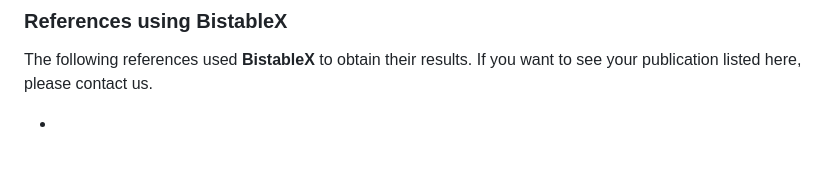
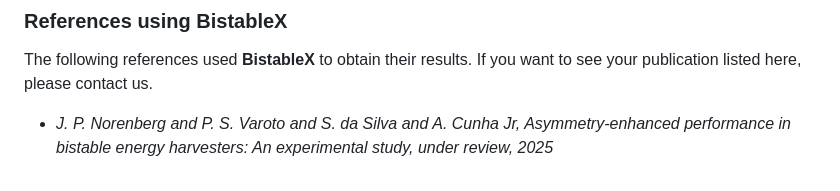
Before and after one commit to americocunhajr/BistableX, a Markdown page: README.md, the part around the change. GitHub-like rendering; blank space fills up the shorter version.

```diff
--- a/README.md
+++ b/README.md
@@ -98,4 +98,4 @@ For any questions or further information, please contact the authors at:
 ### References using BistableX
 The following references used **BistableX** to obtain their results. If you want to see your publication listed here, please contact us.
 
--
+- *J. P. Norenberg and P. S. Varoto and S. da Silva and A. Cunha Jr, Asymmetry-enhanced performance in bistable energy harvesters: An experimental study, under review, 2025*
```
